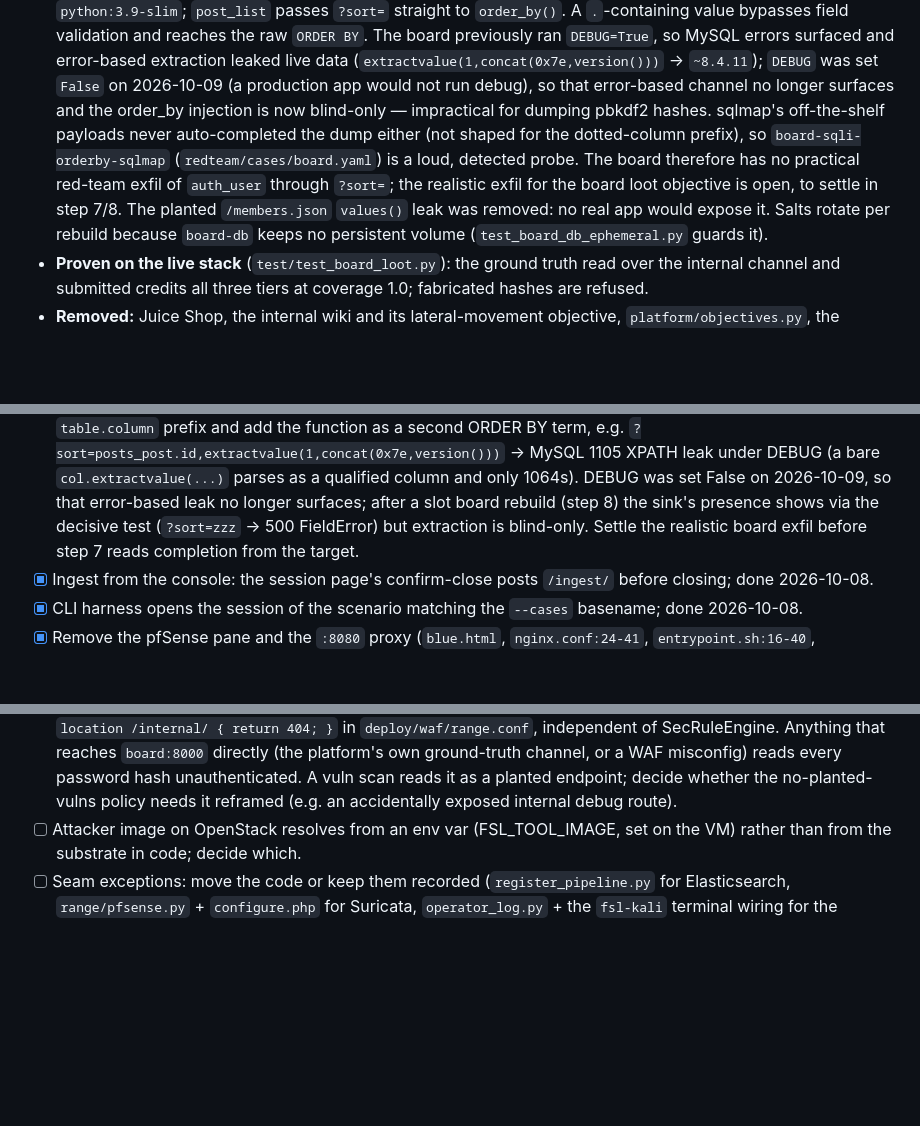
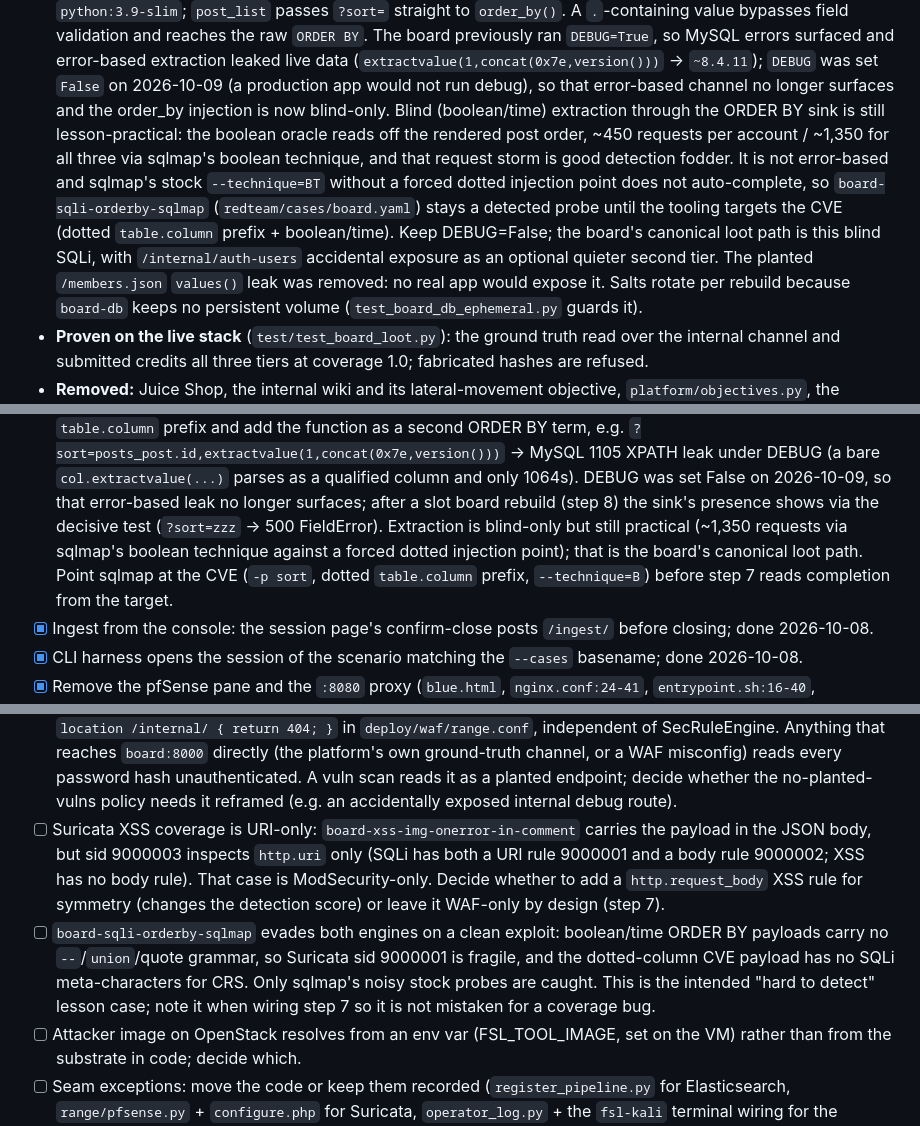
Before and after one commit to Nekonic/fsl-project-mvp, a Markdown page: docs/STATE.md, 3 parts joined by grey strips. Drawn GitHub-style; blank space fills up the shorter version.

Commit message:
docs: correct board exfil framing and record IDS coverage findings
Multi-agent round 2. Correct the over-pessimistic note from the DEBUG=False
change: blind SQLi through ?sort= is still lesson-practical (~1,350 requests via
sqlmap's boolean technique, reading the oracle off the rendered post order), so
it stays the board's canonical loot path with DEBUG=False; /internal/auth-users
accidental exposure is an optional quieter tier.

Record two IDS findings: Suricata XSS detection is URI-only so the body-XSS
comment case is ModSecurity-only (no http.request_body XSS rule); and the clean
order_by CVE exploit evades both engines (no SQLi grammar on the wire), which is
the intended hard-to-detect lesson case.

Verified SOUND with no changes: scoring logic (one-case-one-decision, expect
corroboration, objective orthogonality, FN/TN discriminator), the DEBUG=False
board (collectstatic in entrypoint keeps static serving), and corp (WordPress
6.6.2 + three unpatched-plugin CVEs, binlog-scored, no planted vulns).

```diff
--- a/docs/STATE.md
+++ b/docs/STATE.md
@@ -66,12 +66,16 @@ All four phases are committed and `bin/verify` is green.
   data (`extractvalue(1,concat(0x7e,version()))` -> `~8.4.11`); `DEBUG` was set
   `False` on 2026-10-09 (a production app would not run debug), so that
   error-based channel no longer surfaces and the order_by injection is now
-  blind-only — impractical for dumping pbkdf2 hashes. sqlmap's off-the-shelf
-  payloads never auto-completed the dump either (not shaped for the
-  dotted-column prefix), so `board-sqli-orderby-sqlmap`
-  (`redteam/cases/board.yaml`) is a loud, detected probe. The board therefore
-  has no practical red-team exfil of `auth_user` through `?sort=`; the realistic
-  exfil for the board loot objective is open, to settle in step 7/8. The planted
+  blind-only. Blind (boolean/time) extraction through the ORDER BY sink is still
+  lesson-practical: the boolean oracle reads off the rendered post order,
+  ~450 requests per account / ~1,350 for all three via sqlmap's boolean
+  technique, and that request storm is good detection fodder. It is not
+  error-based and sqlmap's stock `--technique=BT` without a forced dotted
+  injection point does not auto-complete, so `board-sqli-orderby-sqlmap`
+  (`redteam/cases/board.yaml`) stays a detected probe until the tooling targets
+  the CVE (dotted `table.column` prefix + boolean/time). Keep DEBUG=False; the
+  board's canonical loot path is this blind SQLi, with `/internal/auth-users`
+  accidental exposure as an optional quieter second tier. The planted
   `/members.json` `values()` leak was removed: no real app would expose it.
   Salts rotate per rebuild because `board-db` keeps no persistent volume
   (`test_board_db_ephemeral.py` guards it).
@@ -698,8 +702,11 @@ To do, found by the 2026-10-08 doc review (open until checked off):
       as a qualified column and only 1064s). DEBUG was set False on 2026-10-09,
       so that error-based leak no longer surfaces; after a slot board rebuild
       (step 8) the sink's presence shows via the decisive test (`?sort=zzz` ->
-      500 FieldError) but extraction is blind-only. Settle the realistic board
-      exfil before step 7 reads completion from the target.
+      500 FieldError). Extraction is blind-only but still practical (~1,350
+      requests via sqlmap's boolean technique against a forced dotted injection
+      point); that is the board's canonical loot path. Point sqlmap at the CVE
+      (`-p sort`, dotted `table.column` prefix, `--technique=B`) before step 7
+      reads completion from the target.
 - [x] Ingest from the console: the session page's confirm-close posts
       `/ingest/` before closing; done 2026-10-08.
 - [x] CLI harness opens the session of the scenario matching the `--cases`
@@ -735,6 +742,18 @@ To do, found by the 2026-10-08 doc review (open until checked off):
       a WAF misconfig) reads every password hash unauthenticated. A vuln scan
       reads it as a planted endpoint; decide whether the no-planted-vulns policy
       needs it reframed (e.g. an accidentally exposed internal debug route).
+- [ ] Suricata XSS coverage is URI-only: `board-xss-img-onerror-in-comment`
+      carries the payload in the JSON body, but sid 9000003 inspects
+      `http.uri` only (SQLi has both a URI rule 9000001 and a body rule
+      9000002; XSS has no body rule). That case is ModSecurity-only. Decide
+      whether to add a `http.request_body` XSS rule for symmetry (changes the
+      detection score) or leave it WAF-only by design (step 7).
+- [ ] `board-sqli-orderby-sqlmap` evades both engines on a clean exploit:
+      boolean/time ORDER BY payloads carry no `--`/`union`/quote grammar, so
+      Suricata sid 9000001 is fragile, and the dotted-column CVE payload has no
+      SQLi meta-characters for CRS. Only sqlmap's noisy stock probes are caught.
+      This is the intended "hard to detect" lesson case; note it when wiring
+      step 7 so it is not mistaken for a coverage bug.
 - [ ] Attacker image on OpenStack resolves from an env var (FSL_TOOL_IMAGE,
       set on the VM) rather than from the substrate in code; decide which.
 - [ ] Seam exceptions: move the code or keep them recorded
```
Also changed, not shown: docs/DECISIONS.md (+10 -5 lines).
